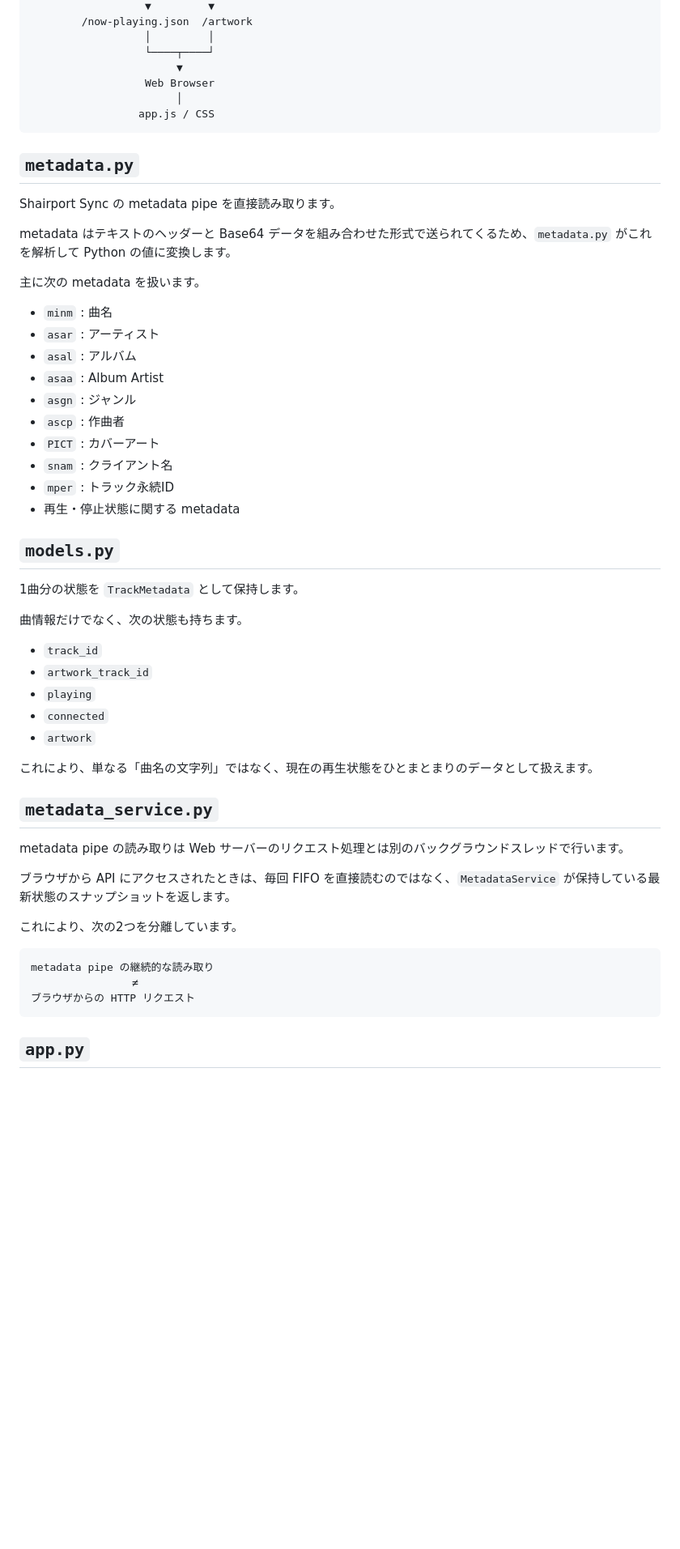
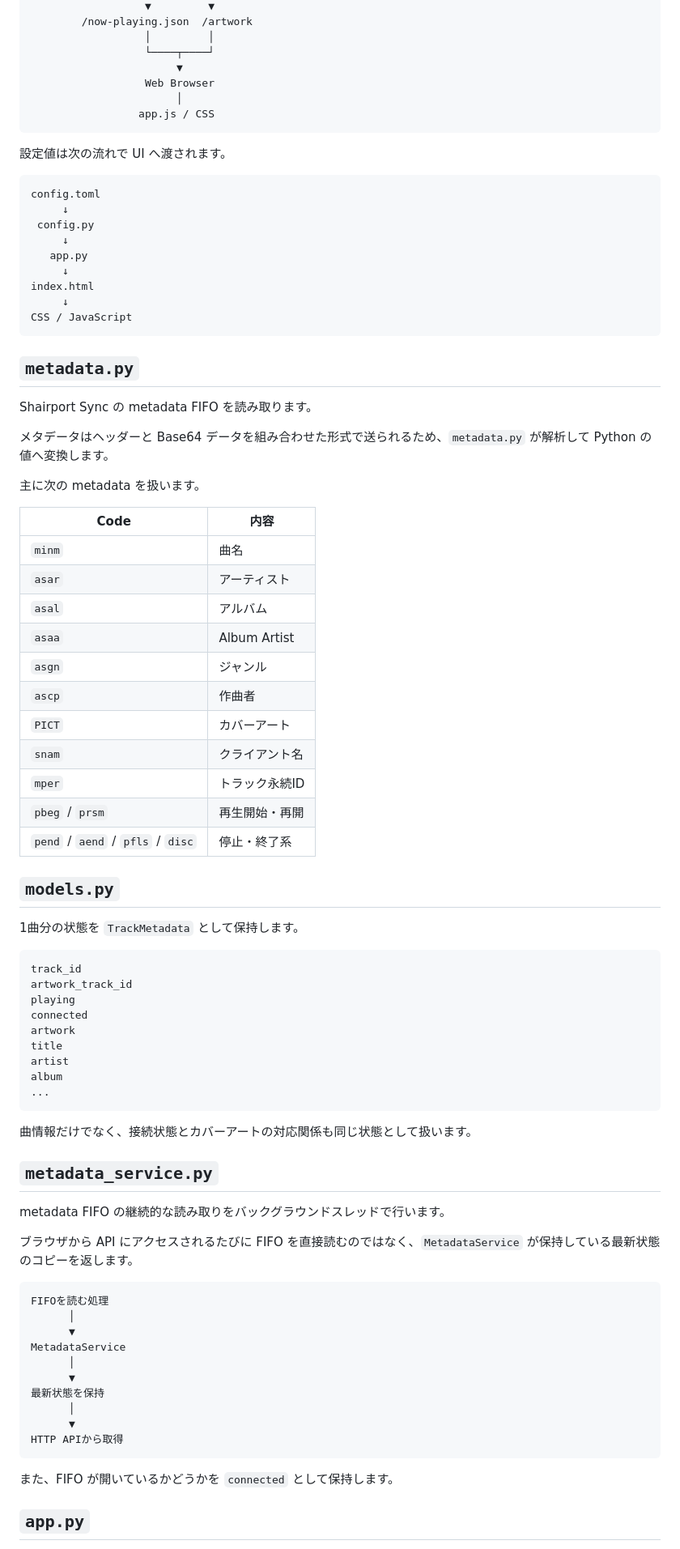
Before and after one commit to sibainugameing/PlAyPanel, a Markdown page: README.md, the part around one of its changes. Shown at 81% size. Rendered like a GitHub page; blank space fills up the shorter version.

Commit message:
Restructure README and document standalone test mode

````diff
--- a/README.md
+++ b/README.md
@@ -284,52 +302,80 @@ screen_blank_timeout_minutes = 30
                  app.js / CSS
 ```
 
+設定値は次の流れで UI へ渡されます。
+
+```text
+config.toml
+     ↓
+ config.py
+     ↓
+   app.py
+     ↓
+index.html
+     ↓
+CSS / JavaScript
+```
+
 ## `metadata.py`
 
-Shairport Sync の metadata pipe を直接読み取ります。
+Shairport Sync の metadata FIFO を読み取ります。
 
-metadata はテキストのヘッダーと Base64 データを組み合わせた形式で送られてくるため、`metadata.py` がこれを解析して Python の値に変換します。
+メタデータはヘッダーと Base64 データを組み合わせた形式で送られるため、`metadata.py` が解析して Python の値へ変換します。
 
 主に次の metadata を扱います。
 
-- `minm` : 曲名
-- `asar` : アーティスト
-- `asal` : アルバム
-- `asaa` : Album Artist
-- `asgn` : ジャンル
-- `ascp` : 作曲者
-- `PICT` : カバーアート
-- `snam` : クライアント名
-- `mper` : トラック永続ID
-- 再生・停止状態に関する metadata
+| Code | 内容 |
+| --- | --- |
+| `minm` | 曲名 |
+| `asar` | アーティスト |
+| `asal` | アルバム |
+| `asaa` | Album Artist |
+| `asgn` | ジャンル |
+| `ascp` | 作曲者 |
+| `PICT` | カバーアート |
+| `snam` | クライアント名 |
+| `mper` | トラック永続ID |
+| `pbeg` / `prsm` | 再生開始・再開 |
+| `pend` / `aend` / `pfls` / `disc` | 停止・終了系 |
 
 ## `models.py`
 
 1曲分の状態を `TrackMetadata` として保持します。
 
-曲情報だけでなく、次の状態も持ちます。
+```text
+track_id
+artwork_track_id
+playing
+connected
+artwork
+title
+artist
+album
+...
+```
 
-- `track_id`
-- `artwork_track_id`
-- `playing`
-- `connected`
-- `artwork`
-
-これにより、単なる「曲名の文字列」ではなく、現在の再生状態をひとまとまりのデータとして扱えます。
+曲情報だけでなく、接続状態とカバーアートの対応関係も同じ状態として扱います。
 
 ## `metadata_service.py`
 
-metadata pipe の読み取りは Web サーバーのリクエスト処理とは別のバックグラウンドスレッドで行います。
+metadata FIFO の継続的な読み取りをバックグラウンドスレッドで行います。
 
-ブラウザから API にアクセスされたときは、毎回 FIFO を直接読むのではなく、`MetadataService` が保持している最新状態のスナップショットを返します。
-
-これにより、次の2つを分離しています。
+ブラウザから API にアクセスされるたびに FIFO を直接読むのではなく、`MetadataService` が保持している最新状態のコピーを返します。
 
 ```text
-metadata pipe の継続的な読み取り
-                ≠
-ブラウザからの HTTP リクエスト
+FIFOを読む処理
+      │
+      ▼
+MetadataService
+      │
+      ▼
+最新状態を保持
+      │
+      ▼
+HTTP APIから取得
 ```
+
+また、FIFO が開いているかどうかを `connected` として保持します。
 
 ## `app.py`
 
````
Also changed, not shown: other parts of README.md (+115 -88 lines).
